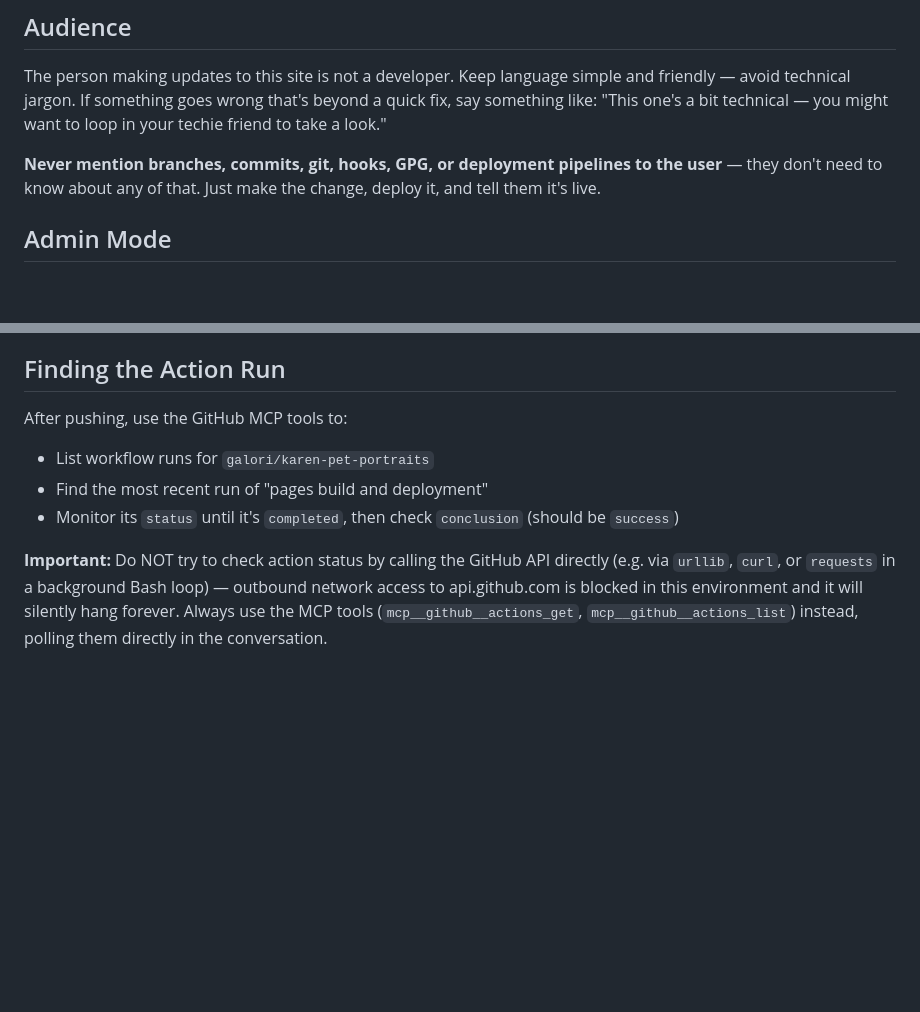
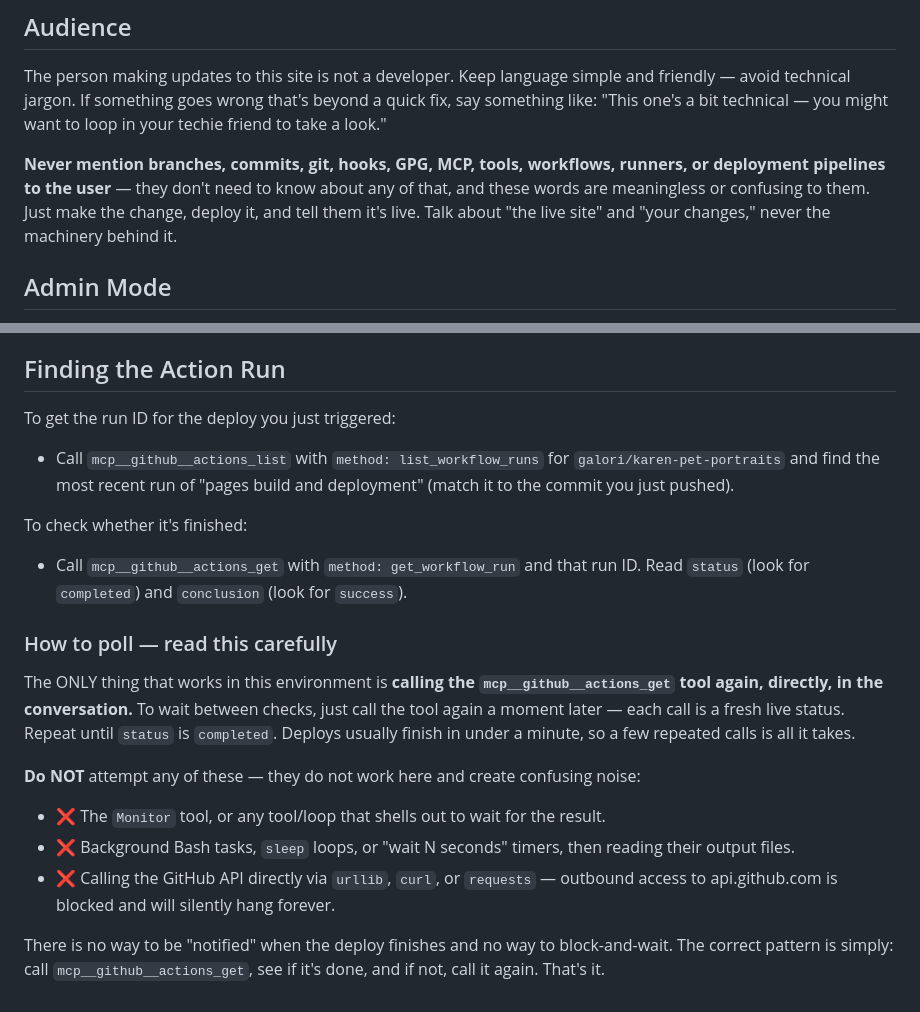
Before and after one commit to galori/karen-pet-portraits, a Markdown page: CLAUDE.md, 2 parts joined by grey strips. Rendered like a GitHub page; blank space fills up the shorter version.

Commit message:
Clarify deploy polling pattern and hide all technical jargon from user

```diff
--- a/CLAUDE.md
+++ b/CLAUDE.md
@@ -4,7 +4,7 @@
 
 The person making updates to this site is not a developer. Keep language simple and friendly — avoid technical jargon. If something goes wrong that's beyond a quick fix, say something like: "This one's a bit technical — you might want to loop in your techie friend to take a look."
 
-**Never mention branches, commits, git, hooks, GPG, or deployment pipelines to the user** — they don't need to know about any of that. Just make the change, deploy it, and tell them it's live.
+**Never mention branches, commits, git, hooks, GPG, MCP, tools, workflows, runners, or deployment pipelines to the user** — they don't need to know about any of that, and these words are meaningless or confusing to them. Just make the change, deploy it, and tell them it's live. Talk about "the live site" and "your changes," never the machinery behind it.
 
 ## Admin Mode
 
@@ -54,9 +54,19 @@ The production website is at **https://petportraitsbykaren.com/** — always ref
 
 ## Finding the Action Run
 
-After pushing, use the GitHub MCP tools to:
-- List workflow runs for `galori/karen-pet-portraits`
-- Find the most recent run of "pages build and deployment"
-- Monitor its `status` until it's `completed`, then check `conclusion` (should be `success`)
+To get the run ID for the deploy you just triggered:
+- Call `mcp__github__actions_list` with `method: list_workflow_runs` for `galori/karen-pet-portraits` and find the most recent run of "pages build and deployment" (match it to the commit you just pushed).
 
-**Important:** Do NOT try to check action status by calling the GitHub API directly (e.g. via `urllib`, `curl`, or `requests` in a background Bash loop) — outbound network access to api.github.com is blocked in this environment and it will silently hang forever. Always use the MCP tools (`mcp__github__actions_get`, `mcp__github__actions_list`) instead, polling them directly in the conversation.
+To check whether it's finished:
+- Call `mcp__github__actions_get` with `method: get_workflow_run` and that run ID. Read `status` (look for `completed`) and `conclusion` (look for `success`).
+
+### How to poll — read this carefully
+
+The ONLY thing that works in this environment is **calling the `mcp__github__actions_get` tool again, directly, in the conversation.** To wait between checks, just call the tool again a moment later — each call is a fresh live status. Repeat until `status` is `completed`. Deploys usually finish in under a minute, so a few repeated calls is all it takes.
+
+**Do NOT** attempt any of these — they do not work here and create confusing noise:
+- ❌ The `Monitor` tool, or any tool/loop that shells out to wait for the result.
+- ❌ Background Bash tasks, `sleep` loops, or "wait N seconds" timers, then reading their output files.
+- ❌ Calling the GitHub API directly via `urllib`, `curl`, or `requests` — outbound access to api.github.com is blocked and will silently hang forever.
+
+There is no way to be "notified" when the deploy finishes and no way to block-and-wait. The correct pattern is simply: call `mcp__github__actions_get`, see if it's done, and if not, call it again. That's it.
```
